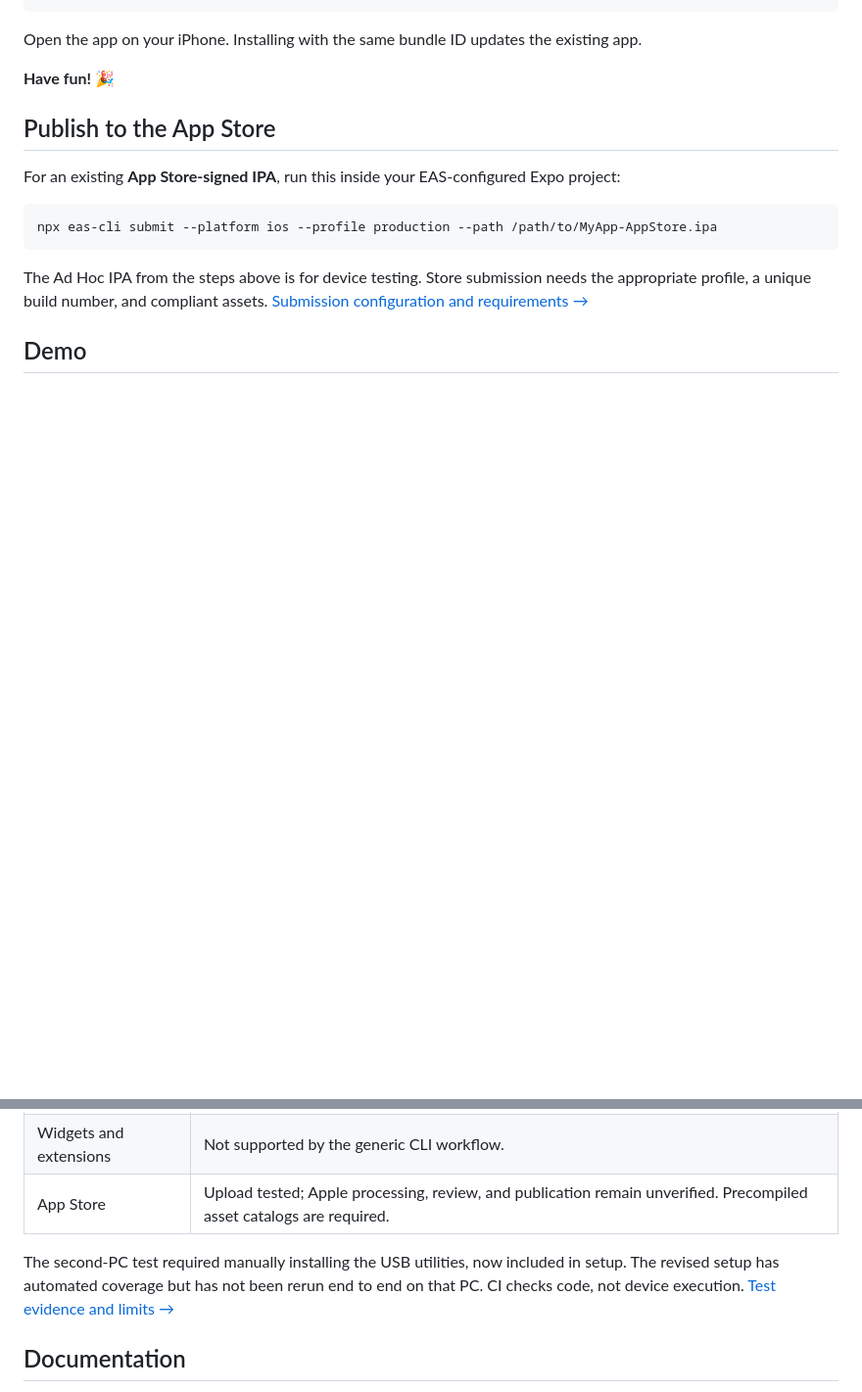
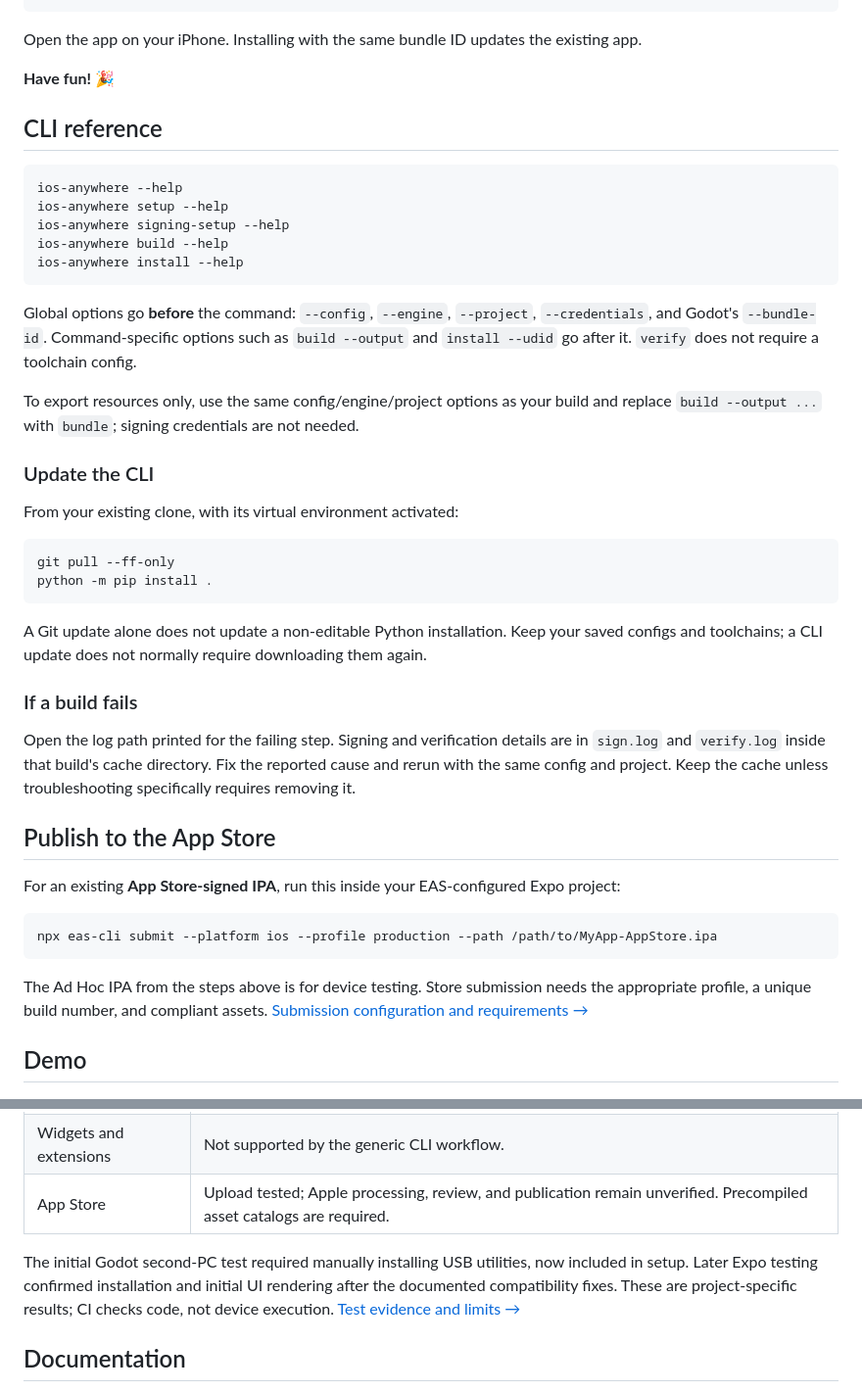
Before and after one commit to rodriguesabner/ios-anywhere, a Markdown page: README.md, 2 parts joined by grey strips. Shown at 98% size. Rendered like a GitHub page; blank space fills up the shorter version.

````diff
--- a/README.md
+++ b/README.md
@@ -160,6 +195,35 @@ ios-anywhere install "$HOME/MyApp-01.ipa" --udid "$UDID"
 Open the app on your iPhone. Installing with the same bundle ID updates the existing app.
 
 **Have fun!** 🎉
+
+## CLI reference
+
+```sh
+ios-anywhere --help
+ios-anywhere setup --help
+ios-anywhere signing-setup --help
+ios-anywhere build --help
+ios-anywhere install --help
+```
+
+Global options go **before** the command: `--config`, `--engine`, `--project`, `--credentials`, and Godot's `--bundle-id`. Command-specific options such as `build --output` and `install --udid` go after it. `verify` does not require a toolchain config.
+
+To export resources only, use the same config/engine/project options as your build and replace `build --output ...` with `bundle`; signing credentials are not needed.
+
+### Update the CLI
+
+From your existing clone, with its virtual environment activated:
+
+```sh
+git pull --ff-only
+python -m pip install .
+```
+
+A Git update alone does not update a non-editable Python installation. Keep your saved configs and toolchains; a CLI update does not normally require downloading them again.
+
+### If a build fails
+
+Open the log path printed for the failing step. Signing and verification details are in `sign.log` and `verify.log` inside that build's cache directory. Fix the reported cause and rerun with the same config and project. Keep the cache unless troubleshooting specifically requires removing it.
 
 <a id="submit-to-apple"></a>
 
@@ -208,7 +272,7 @@ Built on Linux and tested on a real iPhone:
 | Widgets and extensions | Not supported by the generic CLI workflow. |
 | App Store | Upload tested; Apple processing, review, and publication remain unverified. Precompiled asset catalogs are required. |
 
-The second-PC test required manually installing the USB utilities, now included in setup. The revised setup has automated coverage but has not been rerun end to end on that PC. CI checks code, not device execution. [Test evidence and limits →](docs/validation.md)
+The initial Godot second-PC test required manually installing USB utilities, now included in setup. Later Expo testing confirmed installation and initial UI rendering after the documented compatibility fixes. These are project-specific results; CI checks code, not device execution. [Test evidence and limits →](docs/validation.md)
 
 ## Documentation
 
````
Also changed, not shown: other parts of README.md (+62 -27 lines).
